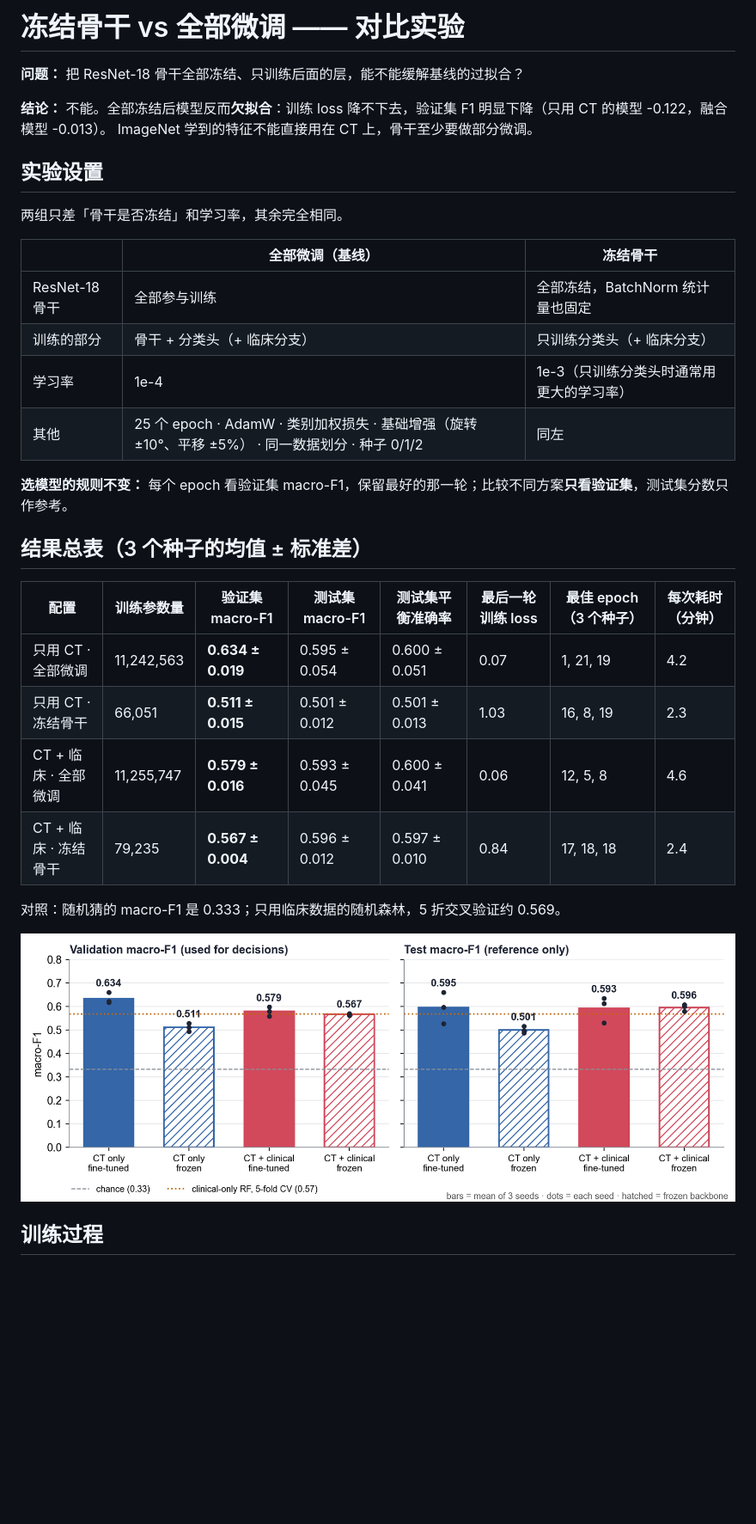
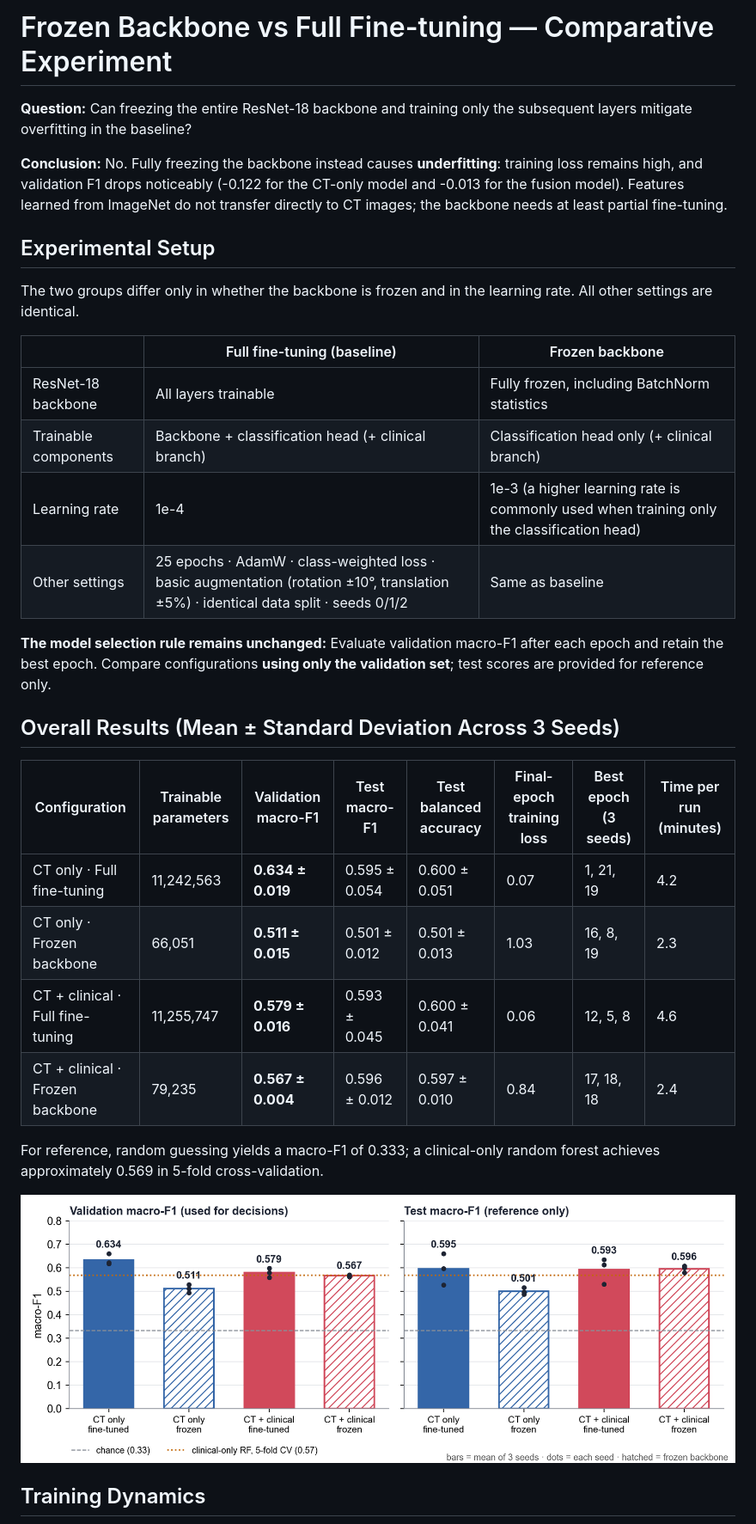
Before and after one commit to NUS-AIS/PRS-submission, a Markdown page: Frozen vs Fine-tuned Backbone.md, the part around one of its changes. Shown at 86% size. GitHub-like rendering; blank space fills up the shorter version.

```diff
--- a/Frozen vs Fine-tuned Backbone.md
+++ b/Frozen vs Fine-tuned Backbone.md
@@ -1,31 +1,31 @@
-# 冻结骨干 vs 全部微调 —— 对比实验
+# Frozen Backbone vs Full Fine-tuning — Comparative Experiment
 
-**问题：** 把 ResNet-18 骨干全部冻结、只训练后面的层，能不能缓解基线的过拟合？
+**Question:** Can freezing the entire ResNet-18 backbone and training only the subsequent layers mitigate overfitting in the baseline?
 
-**结论：** 不能。全部冻结后模型反而**欠拟合**：训练 loss 降不下去，验证集 F1 明显下降（只用 CT 的模型 -0.122，融合模型 -0.013）。
-ImageNet 学到的特征不能直接用在 CT 上，骨干至少要做部分微调。
+**Conclusion:** No. Fully freezing the backbone instead causes **underfitting**: training loss remains high, and validation F1 drops noticeably (-0.122 for the CT-only model and -0.013 for the fusion model).
+Features learned from ImageNet do not transfer directly to CT images; the backbone needs at least partial fine-tuning.
 
-## 实验设置
+## Experimental Setup
 
-两组只差「骨干是否冻结」和学习率，其余完全相同。
+The two groups differ only in whether the backbone is frozen and in the learning rate. All other settings are identical.
 
-| | 全部微调（基线） | 冻结骨干 |
+| | Full fine-tuning (baseline) | Frozen backbone |
 |---|---|---|
-| ResNet-18 骨干 | 全部参与训练 | 全部冻结，BatchNorm 统计量也固定 |
-| 训练的部分 | 骨干 + 分类头（+ 临床分支） | 只训练分类头（+ 临床分支） |
-| 学习率 | 1e-4 | 1e-3（只训练分类头时通常用更大的学习率） |
-| 其他 | 25 个 epoch · AdamW · 类别加权损失 · 基础增强（旋转 ±10°、平移 ±5%） · 同一数据划分 · 种子 0/1/2 | 同左 |
+| ResNet-18 backbone | All layers trainable | Fully frozen, including BatchNorm statistics |
+| Trainable components | Backbone + classification head (+ clinical branch) | Classification head only (+ clinical branch) |
+| Learning rate | 1e-4 | 1e-3 (a higher learning rate is commonly used when training only the classification head) |
+| Other settings | 25 epochs · AdamW · class-weighted loss · basic augmentation (rotation ±10°, translation ±5%) · identical data split · seeds 0/1/2 | Same as baseline |
 
-**选模型的规则不变：** 每个 epoch 看验证集 macro-F1，保留最好的那一轮；比较不同方案**只看验证集**，测试集分数只作参考。
+**The model selection rule remains unchanged:** Evaluate validation macro-F1 after each epoch and retain the best epoch. Compare configurations **using only the validation set**; test scores are provided for reference only.
 
-## 结果总表（3 个种子的均值 ± 标准差）
+## Overall Results (Mean ± Standard Deviation Across 3 Seeds)
 
-| 配置 | 训练参数量 | 验证集 macro-F1 | 测试集 macro-F1 | 测试集平衡准确率 | 最后一轮训练 loss | 最佳 epoch（3 个种子） | 每次耗时（分钟） |
+| Configuration | Trainable parameters | Validation macro-F1 | Test macro-F1 | Test balanced accuracy | Final-epoch training loss | Best epoch (3 seeds) | Time per run (minutes) |
 |---|---|---|---|---|---|---|---|
-| 只用 CT · 全部微调 | 11,242,563 | **0.634 ± 0.019** | 0.595 ± 0.054 | 0.600 ± 0.051 | 0.07 | 1, 21, 19 | 4.2 |
-| 只用 CT · 冻结骨干 | 66,051 | **0.511 ± 0.015** | 0.501 ± 0.012 | 0.501 ± 0.013 | 1.03 | 16, 8, 19 | 2.3 |
-| CT + 临床 · 全部微调 | 11,255,747 | **0.579 ± 0.016** | 0.593 ± 0.045 | 0.600 ± 0.041 | 0.06 | 12, 5, 8 | 4.6 |
-| CT + 临床 · 冻结骨干 | 79,235 | **0.567 ± 0.004** | 0.596 ± 0.012 | 0.597 ± 0.010 | 0.84 | 17, 18, 18 | 2.4 |
+| CT only · Full fine-tuning | 11,242,563 | **0.634 ± 0.019** | 0.595 ± 0.054 | 0.600 ± 0.051 | 0.07 | 1, 21, 19 | 4.2 |
+| CT only · Frozen backbone | 66,051 | **0.511 ± 0.015** | 0.501 ± 0.012 | 0.501 ± 0.013 | 1.03 | 16, 8, 19 | 2.3 |
+| CT + clinical · Full fine-tuning | 11,255,747 | **0.579 ± 0.016** | 0.593 ± 0.045 | 0.600 ± 0.041 | 0.06 | 12, 5, 8 | 4.6 |
+| CT + clinical · Frozen backbone | 79,235 | **0.567 ± 0.004** | 0.596 ± 0.012 | 0.597 ± 0.010 | 0.84 | 17, 18, 18 | 2.4 |
 
-对照：随机猜的 macro-F1 是 0.333；只用临床数据的随机森林，5 折交叉验证约 0.569。
+For reference, random guessing yields a macro-F1 of 0.333; a clinical-only random forest achieves approximately 0.569 in 5-fold cross-validation.
 
@@ -33,3 +33,3 @@ ImageNet 学到的特征不能直接用在 CT 上，骨干至少要做部分微
 
-## 训练过程
+## Training Dynamics
 
```
Also changed, not shown: other parts of Frozen vs Fine-tuned Backbone.md (+24 -24 lines).
